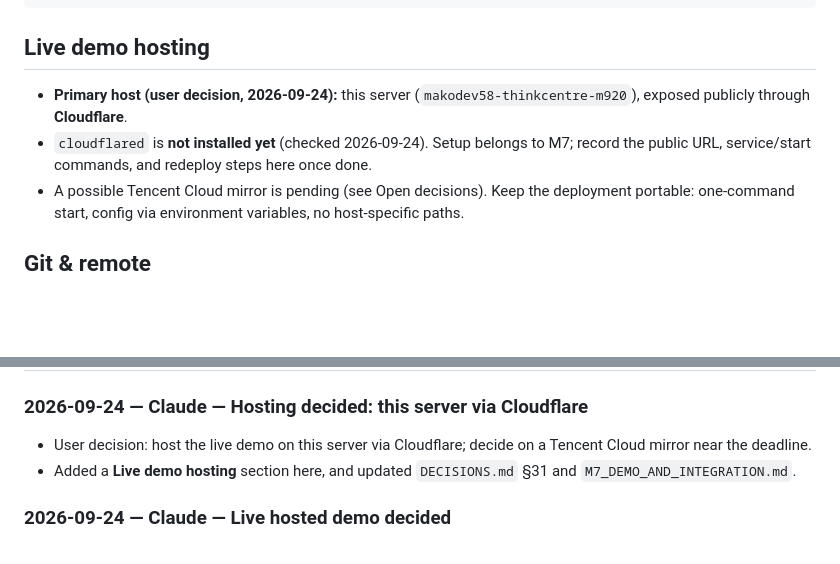
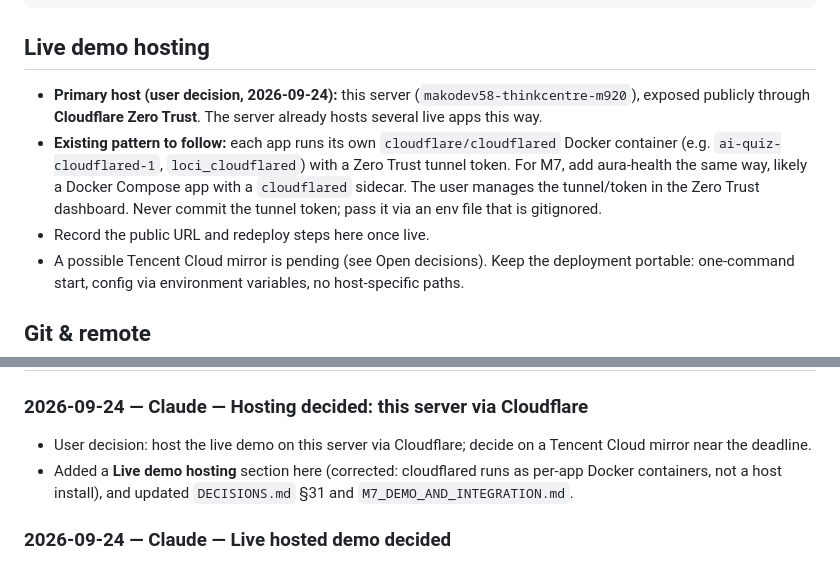
Before and after one commit to e8aura-makodev58/aura-health, a Markdown page: HANDOVER.md, 2 parts joined by grey strips. GitHub-like rendering; blank space fills up the shorter version.

Commit message:
docs: correct hosting note to existing Cloudflare Zero Trust Docker pattern
Co-Authored-By: Claude Opus 5.5 <noreply@anthropic.com>

```diff
--- a/HANDOVER.md
+++ b/HANDOVER.md
@@ -79,8 +79,9 @@ UV_CACHE_DIR=/tmp/aura-uv-cache uv pip install --python .venv/bin/python -r requ
 
 ## Live demo hosting
 
-- **Primary host (user decision, 2026-09-24):** this server (`makodev58-thinkcentre-m920`), exposed publicly through **Cloudflare**.
-- `cloudflared` is **not installed yet** (checked 2026-09-24). Setup belongs to M7; record the public URL, service/start commands, and redeploy steps here once done.
+- **Primary host (user decision, 2026-09-24):** this server (`makodev58-thinkcentre-m920`), exposed publicly through **Cloudflare Zero Trust**. The server already hosts several live apps this way.
+- **Existing pattern to follow:** each app runs its own `cloudflare/cloudflared` Docker container (e.g. `ai-quiz-cloudflared-1`, `loci_cloudflared`) with a Zero Trust tunnel token. For M7, add aura-health the same way, likely a Docker Compose app with a `cloudflared` sidecar. The user manages the tunnel/token in the Zero Trust dashboard. Never commit the tunnel token; pass it via an env file that is gitignored.
+- Record the public URL and redeploy steps here once live.
 - A possible Tencent Cloud mirror is pending (see Open decisions). Keep the deployment portable: one-command start, config via environment variables, no host-specific paths.
 
 ## Git & remote
@@ -97,7 +98,7 @@ UV_CACHE_DIR=/tmp/aura-uv-cache uv pip install --python .venv/bin/python -r requ
 
 ### 2026-09-24 — Claude — Hosting decided: this server via Cloudflare
 - User decision: host the live demo on this server via Cloudflare; decide on a Tencent Cloud mirror near the deadline.
-- Added a **Live demo hosting** section here, and updated `DECISIONS.md` §31 and `M7_DEMO_AND_INTEGRATION.md`.
+- Added a **Live demo hosting** section here (corrected: cloudflared runs as per-app Docker containers, not a host install), and updated `DECISIONS.md` §31 and `M7_DEMO_AND_INTEGRATION.md`.
 
 ### 2026-09-24 — Claude — Live hosted demo decided
 - User decision: aura-health **will have a live hosted demo** (the brief gives bonus points for a live link).
```
